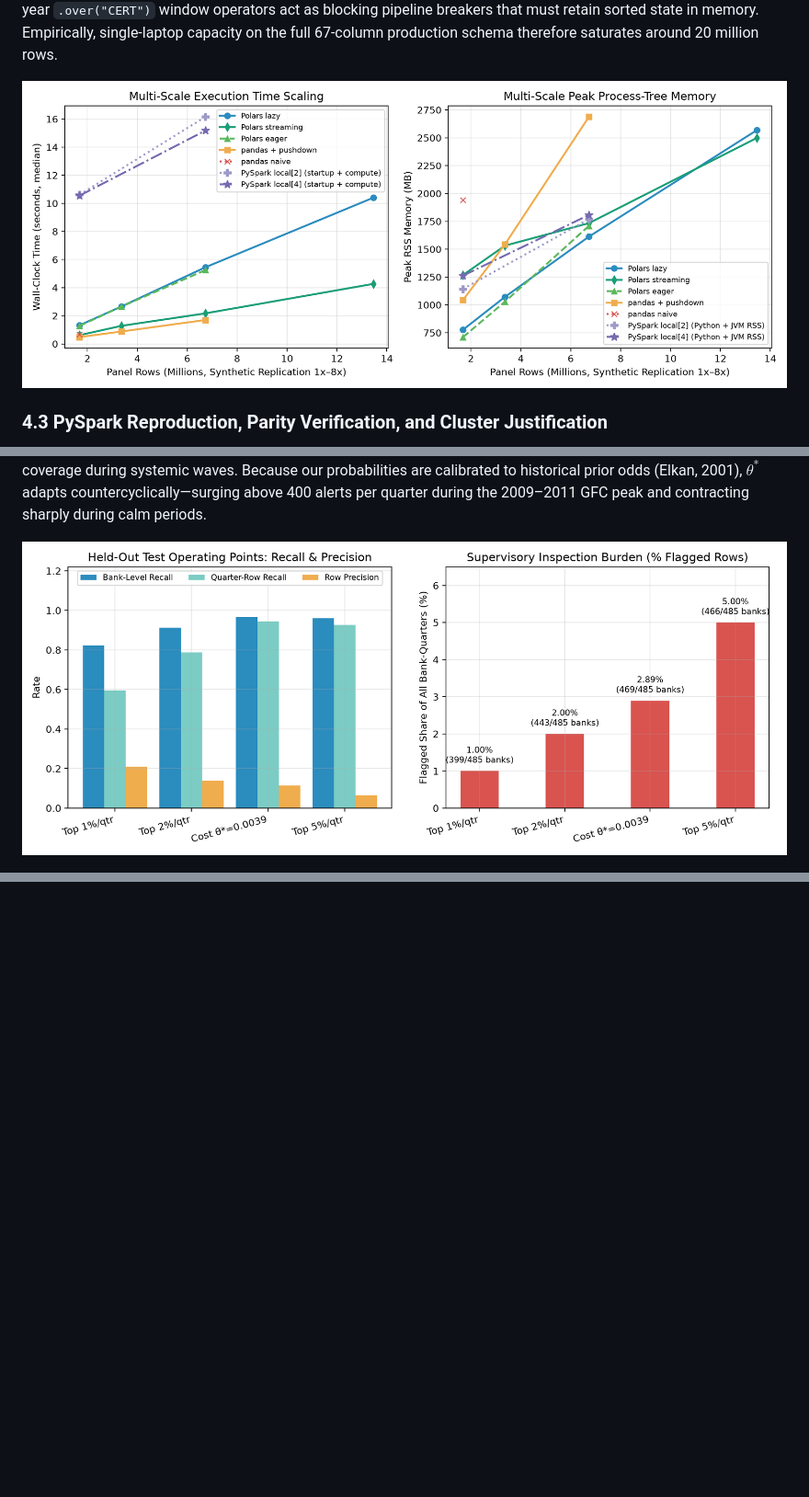
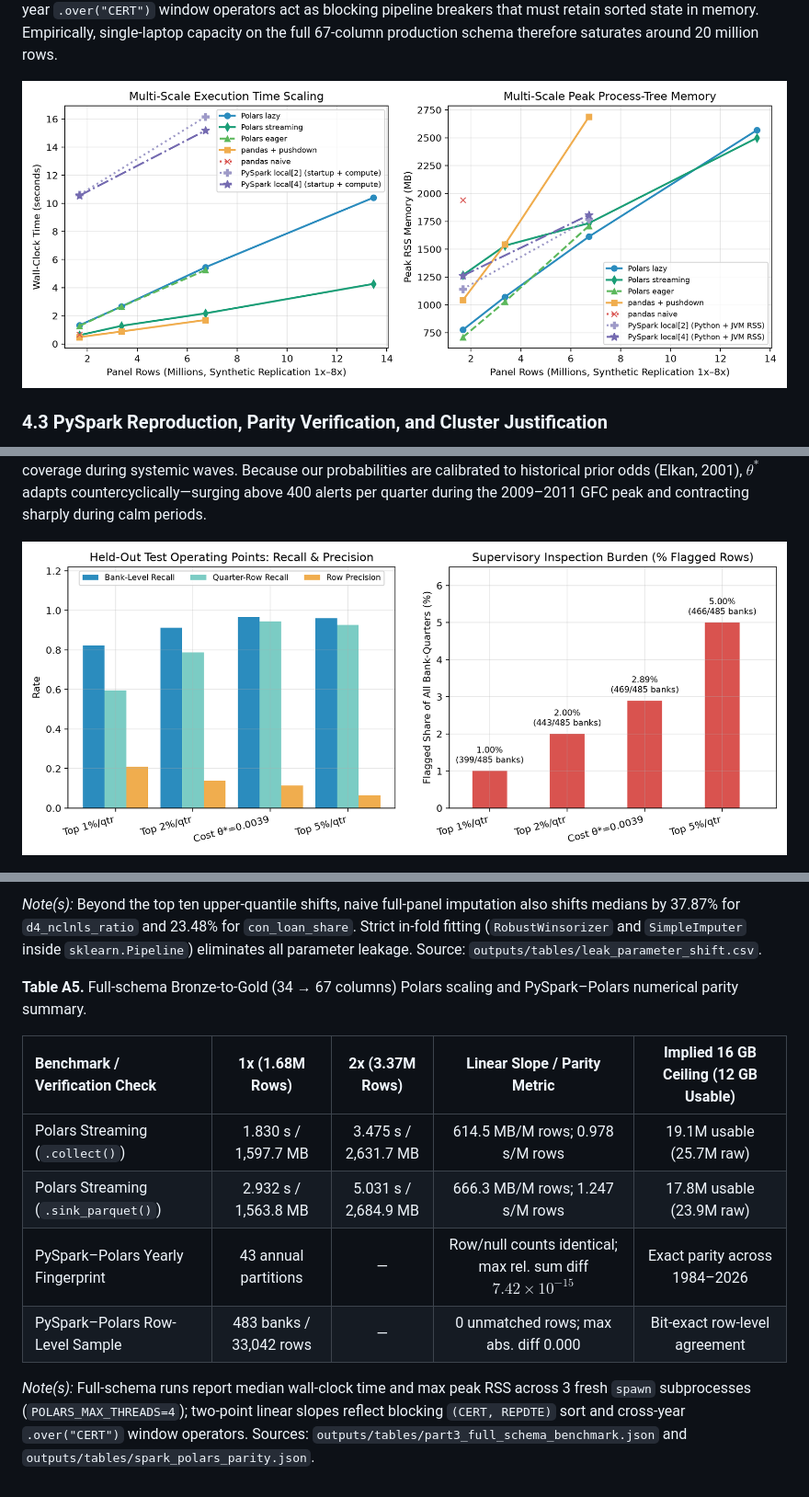
Before and after one commit to Henryy2510/bank-failure-early-warning, a Markdown page: report/report.md, 3 parts joined by grey strips. Shown at 92% size. Rendered like a GitHub page; pictures changed too: outputs/figures/operating_points.png, outputs/figures/part3_scaling_benchmark.png; blank space fills up the shorter version.

```diff
--- a/report/report.md
+++ b/report/report.md
@@ -431,0 +461,12 @@ Wheelock, D.C. and Wilson, P.W. (2000), “Why do banks disappear? The determina
+*Note(s):* Beyond the top ten upper-quantile shifts, naive full-panel imputation also shifts medians by 37.87% for `d4_nclnls_ratio` and 23.48% for `con_loan_share`. Strict in-fold fitting (`RobustWinsorizer` and `SimpleImputer` inside `sklearn.Pipeline`) eliminates all parameter leakage. Source: `outputs/tables/leak_parameter_shift.csv`.
+
+**Table A5.** Full-schema Bronze-to-Gold (34 → 67 columns) Polars scaling and PySpark–Polars numerical parity summary.
+
+| Benchmark / Verification Check | 1x (1.68M Rows) | 2x (3.37M Rows) | Linear Slope / Parity Metric | Implied 16 GB Ceiling (12 GB Usable) |
+| :--- | :---: | :---: | :---: | :---: |
+| Polars Streaming (`.collect()`) | 1.830 s / 1,597.7 MB | 3.475 s / 2,631.7 MB | 614.5 MB/M rows; 0.978 s/M rows | 19.1M usable (25.7M raw) |
+| Polars Streaming (`.sink_parquet()`) | 2.932 s / 1,563.8 MB | 5.031 s / 2,684.9 MB | 666.3 MB/M rows; 1.247 s/M rows | 17.8M usable (23.9M raw) |
+| PySpark–Polars Yearly Fingerprint | 43 annual partitions | — | Row/null counts identical; max rel. sum diff $7.42 \times 10^{-15}$ | Exact parity across 1984–2026 |
+| PySpark–Polars Row-Level Sample | 483 banks / 33,042 rows | — | 0 unmatched rows; max abs. diff 0.000 | Bit-exact row-level agreement |
+
+*Note(s):* Full-schema runs report median wall-clock time and max peak RSS across 3 fresh `spawn` subprocesses (`POLARS_MAX_THREADS=4`); two-point linear slopes reflect blocking `(CERT, REPDTE)` sort and cross-year `.over("CERT")` window operators. Sources: `outputs/tables/part3_full_schema_benchmark.json` and `outputs/tables/spark_polars_parity.json`.
```
Also changed, not shown: other parts of report/report.md (+34 -5 lines), README.md (+1 -1 lines), outputs/dq_report/data_quality_report.md (+1 -1 lines), 14 other files.
